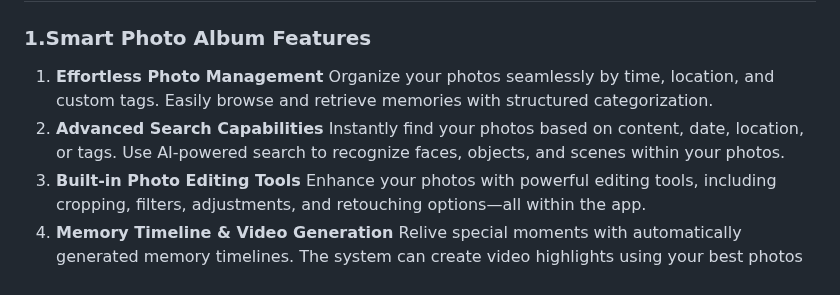
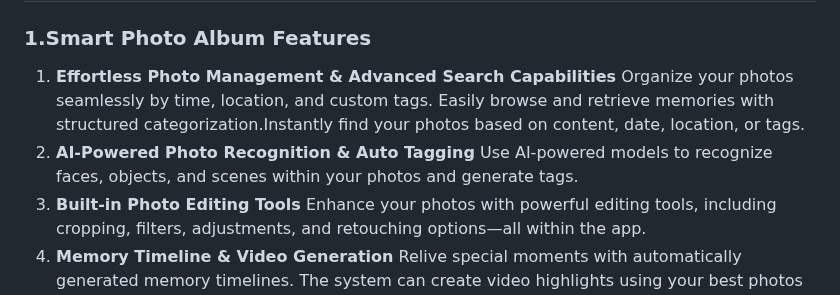
Before and after one commit to sustech-cs304/team-project-25spring-9, a Markdown page: report1-09.md, the part around the change. GitHub-like rendering.

```diff
--- a/report1-09.md
+++ b/report1-09.md
@@ -2,10 +2,10 @@
 
 ### **1.Smart Photo Album Features**
 
-1. **Effortless Photo Management**
-    Organize your photos seamlessly by time, location, and custom tags. Easily browse and retrieve memories with structured categorization.
-2. **Advanced Search Capabilities**
-    Instantly find your photos based on content, date, location, or tags. Use AI-powered search to recognize faces, objects, and scenes within your photos.
+1. **Effortless Photo Management & Advanced Search Capabilities**
+    Organize your photos seamlessly by time, location, and custom tags. Easily browse and retrieve memories with structured categorization.Instantly find your photos based on content, date, location, or tags.
+2. **AI-Powered Photo Recognition & Auto Tagging**
+   Use AI-powered models to recognize faces, objects, and scenes within your photos and generate tags.
 3. **Built-in Photo Editing Tools**
     Enhance your photos with powerful editing tools, including cropping, filters, adjustments, and retouching options—all within the app.
 4. **Memory Timeline & Video Generation**
```
